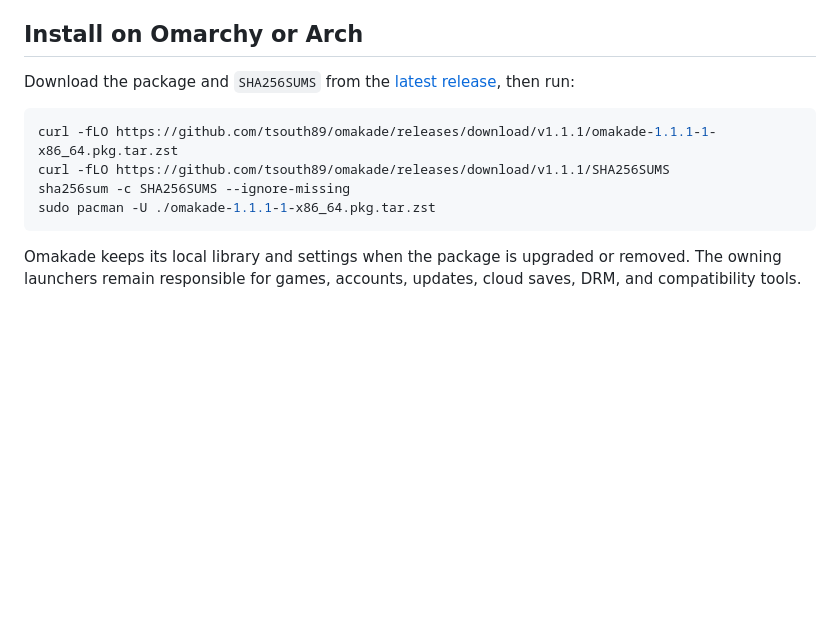
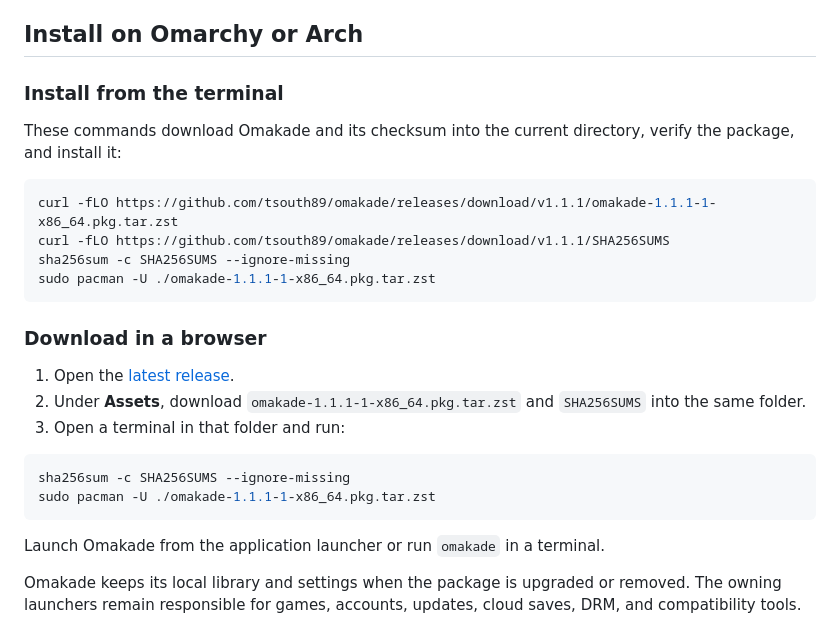
Before and after one commit to Adamj8335/omakade, a Markdown page: README.md, the part around the change. GitHub-like rendering; blank space fills up the shorter version.

Commit message:
Clarify installation instructions

````diff
--- a/README.md
+++ b/README.md
@@ -45,8 +45,10 @@ with a deterministic fictional library.
 
 ## Install on Omarchy or Arch
 
-Download the package and `SHA256SUMS` from the
-[latest release](https://github.com/tsouth89/omakade/releases/latest), then run:
+### Install from the terminal
+
+These commands download Omakade and its checksum into the current directory,
+verify the package, and install it:
 
 ```bash
 curl -fLO https://github.com/tsouth89/omakade/releases/download/v1.1.1/omakade-1.1.1-1-x86_64.pkg.tar.zst
@@ -54,6 +56,20 @@ curl -fLO https://github.com/tsouth89/omakade/releases/download/v1.1.1/SHA256SUM
 sha256sum -c SHA256SUMS --ignore-missing
 sudo pacman -U ./omakade-1.1.1-1-x86_64.pkg.tar.zst
 ```
+
+### Download in a browser
+
+1. Open the [latest release](https://github.com/tsouth89/omakade/releases/latest).
+2. Under **Assets**, download `omakade-1.1.1-1-x86_64.pkg.tar.zst` and
+   `SHA256SUMS` into the same folder.
+3. Open a terminal in that folder and run:
+
+```bash
+sha256sum -c SHA256SUMS --ignore-missing
+sudo pacman -U ./omakade-1.1.1-1-x86_64.pkg.tar.zst
+```
+
+Launch Omakade from the application launcher or run `omakade` in a terminal.
 
 Omakade keeps its local library and settings when the package is upgraded or
 removed. The owning launchers remain responsible for games, accounts, updates,
````
